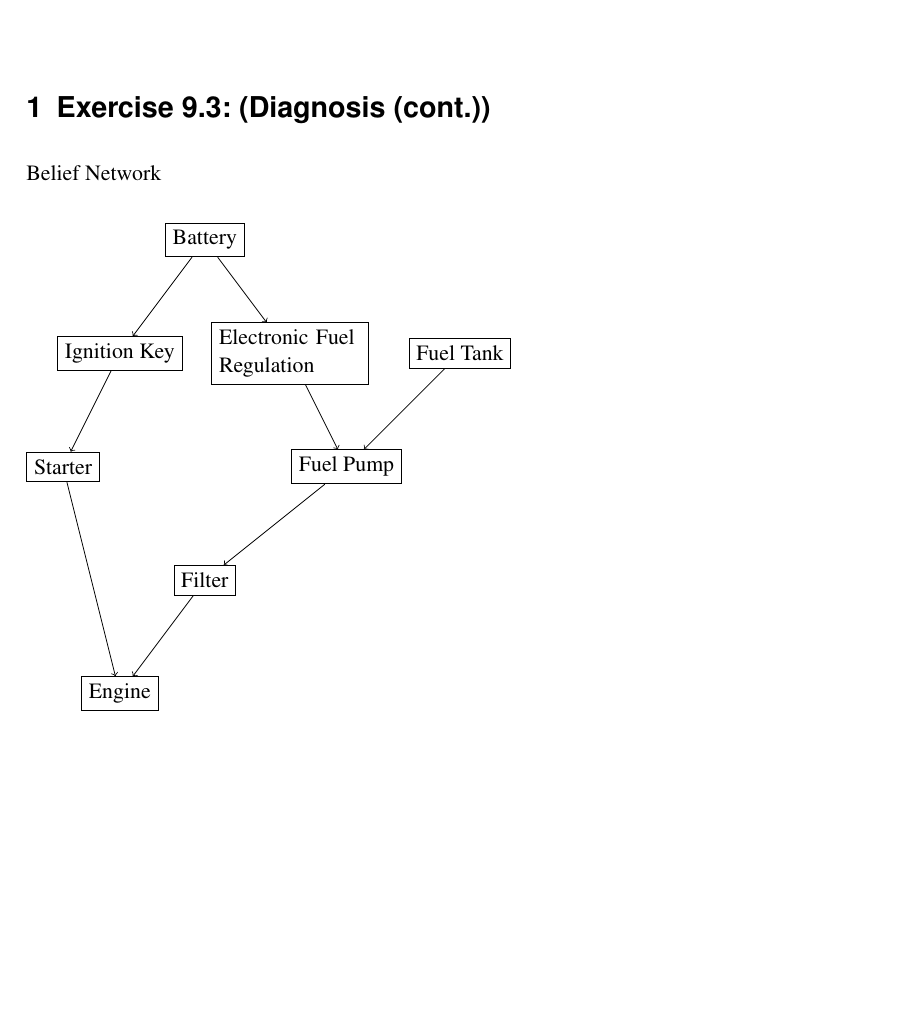
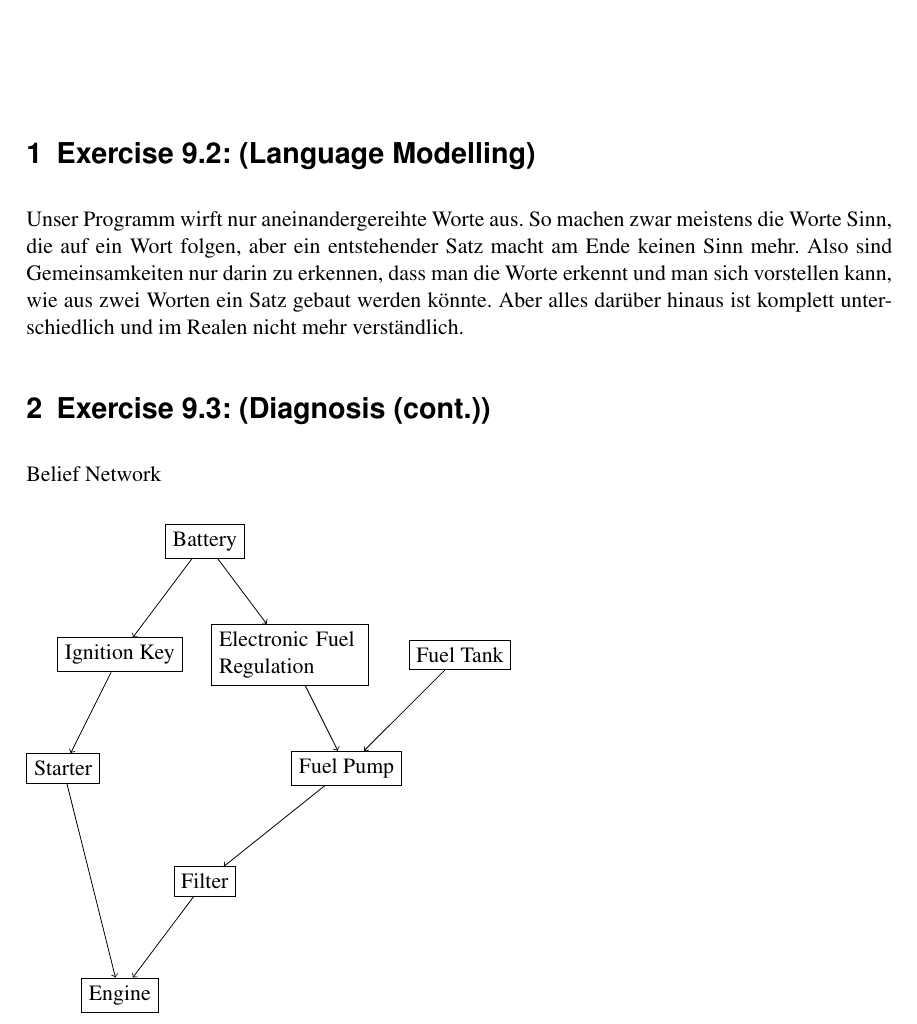
Before and after one commit to Sonius94/uni, a LaTeX document (GWV/Blatt09/GWV_Blatt9_Kastek__Sehlmeyer_Wutz.tex): part of page 1 of 2, cut at the place of the change, the shorter picture padded with empty space. Compiled offline with pdfLaTeX; an older LaTeX class or package is replaced by its successor.

Commit message:
9.2 finished

```diff
--- a/GWV/Blatt09/GWV_Blatt9_Kastek__Sehlmeyer_Wutz.tex
+++ b/GWV/Blatt09/GWV_Blatt9_Kastek__Sehlmeyer_Wutz.tex
@@ -14,6 +14,10 @@
 \renewcommand{\Teilnehmer}{ Übungsgruppe 2; Tom Kastek (4kastek@inf), Phil Sehlmeyer (4sehlmey@inf), Max Wutz (wutzmax@googlemail.com)}
 
 \begin{document}
+
+\aufgabe{Exercise 9.2: (Language Modelling)}
+
+Unser Programm wirft nur aneinandergereihte Worte aus. So machen zwar meistens die Worte Sinn, die auf ein Wort folgen, aber ein entstehender Satz macht am Ende keinen Sinn mehr. Also sind Gemeinsamkeiten nur darin zu erkennen, dass man die Worte erkennt und man sich vorstellen kann, wie aus zwei Worten ein Satz gebaut werden könnte. Aber alles darüber hinaus ist komplett unterschiedlich und im Realen nicht mehr verständlich.
 
 \aufgabe{Exercise 9.3: (Diagnosis (cont.))}
 
```
Also changed, not shown: GWV/Blatt09/GWV_Blatt9_Kastek__Sehlmeyer_Wutz.pdf, 2 other files.
